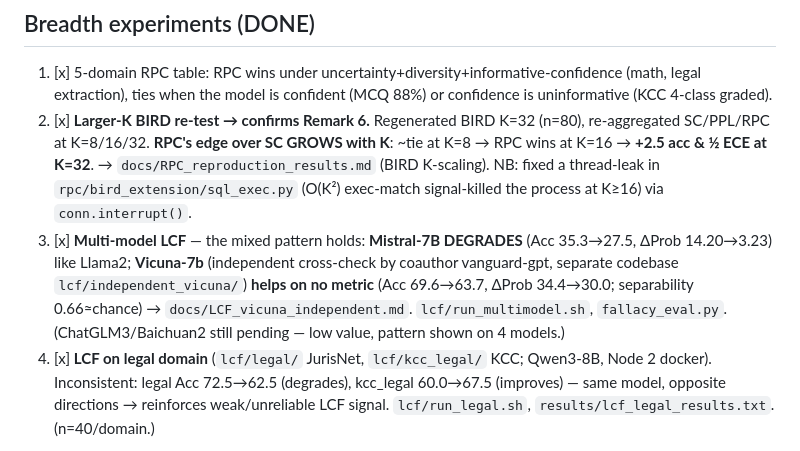
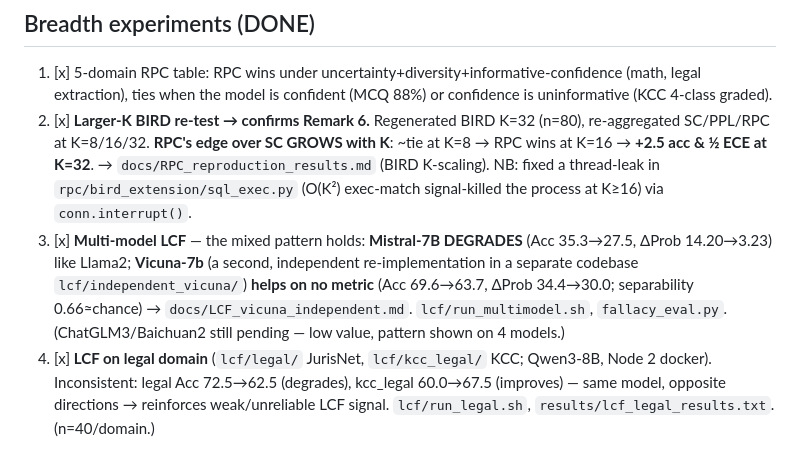
Before and after one commit to rabqatab/llm-reasoning-reliability-reproduction, a Markdown page: docs/MASTER_PLAN.md, the part around the change. Drawn GitHub-style.

```diff
--- a/docs/MASTER_PLAN.md
+++ b/docs/MASTER_PLAN.md
@@ -30,7 +30,7 @@ Two-paper reproduction + extension. Decisions (2026-06-14): paper models **+ loc
 ## Breadth experiments (DONE)
 1. [x] 5-domain RPC table: RPC wins under uncertainty+diversity+informative-confidence (math, legal extraction), ties when the model is confident (MCQ 88%) or confidence is uninformative (KCC 4-class graded).
 2. [x] **Larger-K BIRD re-test → confirms Remark 6.** Regenerated BIRD K=32 (n=80), re-aggregated SC/PPL/RPC at K=8/16/32. **RPC's edge over SC GROWS with K**: ~tie at K=8 → RPC wins at K=16 → **+2.5 acc & ½ ECE at K=32**. → `docs/RPC_reproduction_results.md` (BIRD K-scaling). NB: fixed a thread-leak in `rpc/bird_extension/sql_exec.py` (O(K²) exec-match signal-killed the process at K≥16) via `conn.interrupt()`.
-3. [x] **Multi-model LCF** — the mixed pattern holds: **Mistral-7B DEGRADES** (Acc 35.3→27.5, ΔProb 14.20→3.23) like Llama2; **Vicuna-7b** (independent cross-check by coauthor vanguard-gpt, separate codebase `lcf/independent_vicuna/`) **helps on no metric** (Acc 69.6→63.7, ΔProb 34.4→30.0; separability 0.66≈chance) → `docs/LCF_vicuna_independent.md`. `lcf/run_multimodel.sh`, `fallacy_eval.py`. (ChatGLM3/Baichuan2 still pending — low value, pattern shown on 4 models.)
+3. [x] **Multi-model LCF** — the mixed pattern holds: **Mistral-7B DEGRADES** (Acc 35.3→27.5, ΔProb 14.20→3.23) like Llama2; **Vicuna-7b** (a second, independent re-implementation in a separate codebase `lcf/independent_vicuna/`) **helps on no metric** (Acc 69.6→63.7, ΔProb 34.4→30.0; separability 0.66≈chance) → `docs/LCF_vicuna_independent.md`. `lcf/run_multimodel.sh`, `fallacy_eval.py`. (ChatGLM3/Baichuan2 still pending — low value, pattern shown on 4 models.)
 4. [x] **LCF on legal domain** (`lcf/legal/` JurisNet, `lcf/kcc_legal/` KCC; Qwen3-8B, Node 2 docker). Inconsistent: legal Acc 72.5→62.5 (degrades), kcc_legal 60.0→67.5 (improves) — same model, opposite directions → reinforces weak/unreliable LCF signal. `lcf/run_legal.sh`, `results/lcf_legal_results.txt`. (n=40/domain.)
 
 ## Model-agnostic LCF investigation (DONE — prior-work-grounded) → `docs/LCF_model_agnostic.md`
```
Also changed, not shown: README.md (+5 -5 lines).
